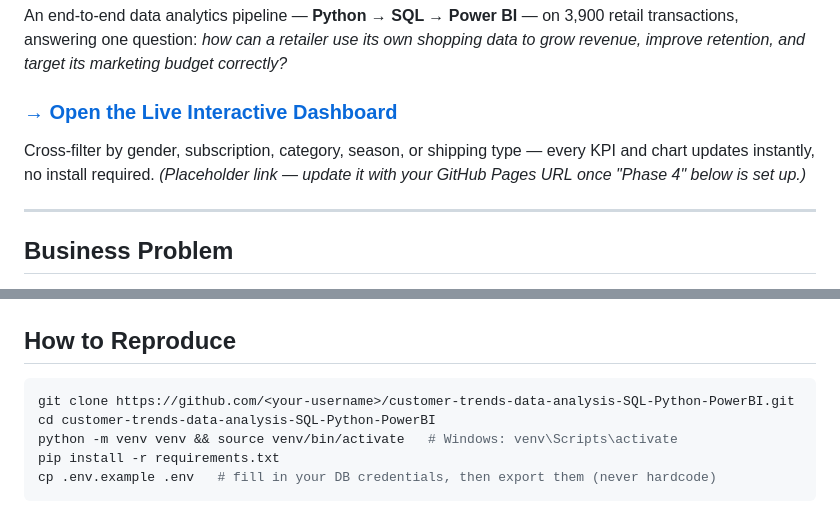
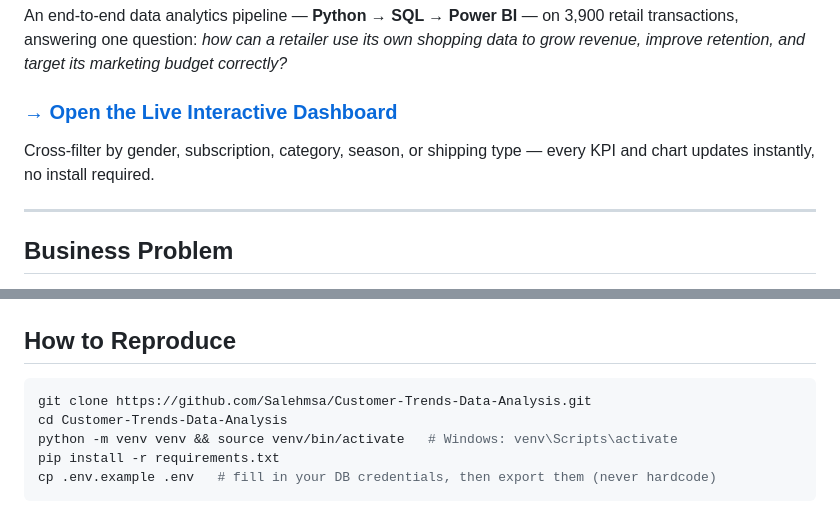
Before and after one commit to Salehmsa/Customer-Trends-Data-Analysis, a Markdown page: README.md, 2 parts joined by grey strips. GitHub-like rendering.

Commit message:
Point live dashboard link to GitHub Pages URL

````diff
--- a/README.md
+++ b/README.md
@@ -11,5 +11,5 @@ An end-to-end data analytics pipeline — **Python → SQL → Power BI** — on
 
-Cross-filter by gender, subscription, category, season, or shipping type — every KPI and chart updates instantly, no install required. *(Placeholder link — update it with your GitHub Pages URL once "Phase 4" below is set up.)*
+Cross-filter by gender, subscription, category, season, or shipping type — every KPI and chart updates instantly, no install required.
 
 ---
 
@@ -110,8 +110,8 @@ customer-trends-data-analysis-SQL-Python-PowerBI/
 ## How to Reproduce
 
 ```bash
-git clone https://github.com/<your-username>/customer-trends-data-analysis-SQL-Python-PowerBI.git
-cd customer-trends-data-analysis-SQL-Python-PowerBI
+git clone https://github.com/Salehmsa/Customer-Trends-Data-Analysis.git
+cd Customer-Trends-Data-Analysis
 python -m venv venv && source venv/bin/activate   # Windows: venv\Scripts\activate
 pip install -r requirements.txt
 cp .env.example .env   # fill in your DB credentials, then export them (never hardcode)
````
Also changed, not shown: other parts of README.md (+1 -1 lines).
